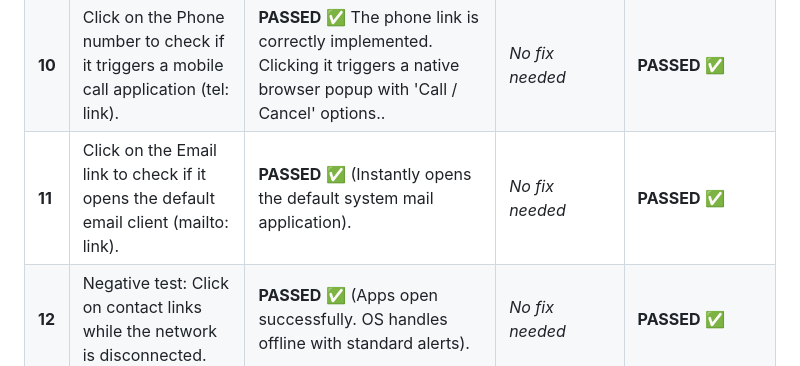
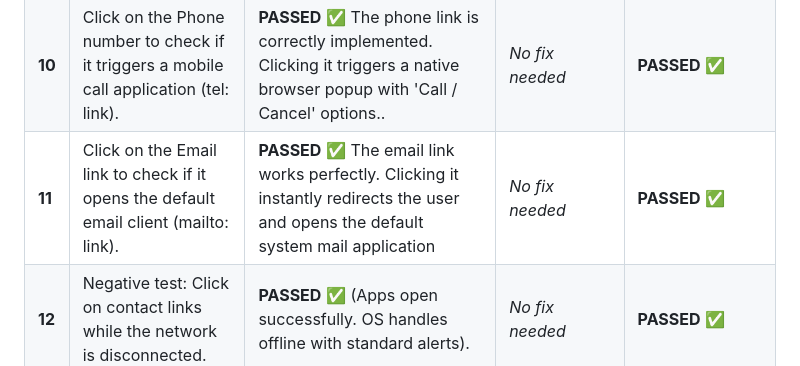
Before and after one commit to Yuliya-95/cv_page_frontender, a Markdown page: Test Execution Log.md, the part around the change. GitHub-like rendering.

```diff
--- a/Test Execution Log.md
+++ b/Test Execution Log.md
@@ -15,5 +15,5 @@
 | **8** | Verify that the video player pauses correctly upon clicking the Pause button. | **PASSED** ✅ The gallery grid structure is highly stable. Refreshing the webpage multiple times does not cause any layout shifting, flickering, or distortion of the container blocks.. | *No fix needed* | **PASSED** ✅ |
 | **9** | Verify full-screen mode works without breaking the page layout. | **PASSED** ✅ Excellent responsive behavior. The gallery items successfully change orientation: they stack vertically on mobile screens and align perfectly in a horizontal row on desktop without any image stretching or quality los).. | *No fix needed* | **PASSED** ✅ |
 | **10** | Click on the Phone number to check if it triggers a mobile call application (tel: link).| **PASSED** ✅ The phone link is correctly implemented. Clicking it triggers a native browser popup with 'Call / Cancel' options.. | *No fix needed* | **PASSED** ✅ |
-| **11** |  Click on the Email link to check if it opens the default email client (mailto: link). | **PASSED** ✅ (Instantly opens the default system mail application). | *No fix needed* | **PASSED** ✅ |
+| **11** |  Click on the Email link to check if it opens the default email client (mailto: link). | **PASSED** ✅ The email link works perfectly. Clicking it instantly redirects the user and opens the default system mail application | *No fix needed* | **PASSED** ✅ |
 | **12** |Negative test: Click on contact links while the network is disconnected. | **PASSED** ✅ (Apps open successfully. OS handles offline with standard alerts). | *No fix needed* | **PASSED** ✅ |
```
